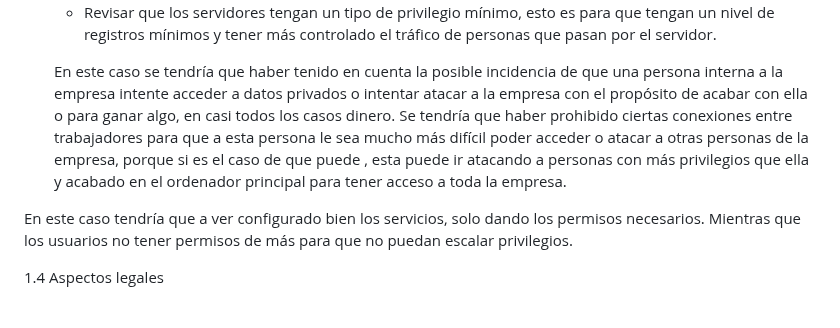
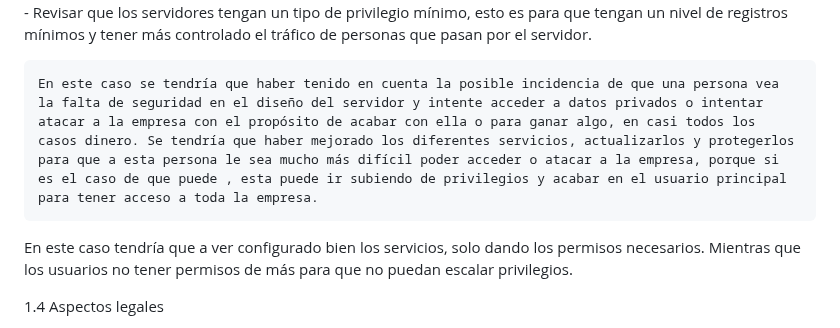
Before and after one commit to azraelp/Proyecto-Final, a Markdown page: EntregaFinal/Documentación Final.md, the part around one of its changes. Rendered like a GitHub page.

```diff
--- a/EntregaFinal/Documentación Final.md
+++ b/EntregaFinal/Documentación Final.md
@@ -295,7 +299,7 @@ Para la prevención de ataque tenemos que tener en cuenta:
     - Hacer una buena gestión de configuración tanto como hardware y software, ya que también muchos ataques influyen que está mal configurado un servicio.
     - Revisar que los servidores tengan un tipo de privilegio mínimo, esto es para que tengan un nivel de registros mínimos y tener más controlado el tráfico de personas que pasan por el servidor.
 
-    En este caso se tendría que haber tenido en cuenta la posible incidencia de que una persona interna a la empresa intente acceder a datos privados o intentar atacar a la empresa con el propósito de acabar con ella o para ganar algo, en casi todos los casos dinero. Se tendría que haber prohibido ciertas conexiones entre trabajadores para que a esta persona le sea mucho más difícil poder acceder o atacar a otras personas de la empresa, porque si es el caso de que puede , esta puede ir atacando a personas con más privilegios que ella y acabado en el ordenador principal para tener acceso a toda la empresa.
+    En este caso se tendría que haber tenido en cuenta la posible incidencia de que una persona vea la falta de seguridad en el diseño del servidor y intente acceder a datos privados o intentar atacar a la empresa con el propósito de acabar con ella o para ganar algo, en casi todos los casos dinero. Se tendría que haber mejorado los diferentes servicios, actualizarlos y protegerlos para que a esta persona le sea mucho más difícil poder acceder o atacar a la empresa, porque si es el caso de que puede , esta puede ir subiendo de privilegios y acabar en el usuario principal para tener acceso a toda la empresa.
 
 
 En este caso tendría que a ver configurado bien los servicios, solo dando los permisos necesarios. Mientras que los usuarios no tener permisos de más para que no puedan escalar privilegios.
```
Also changed, not shown: other parts of EntregaFinal/Documentación Final.md (+7 -3 lines).
